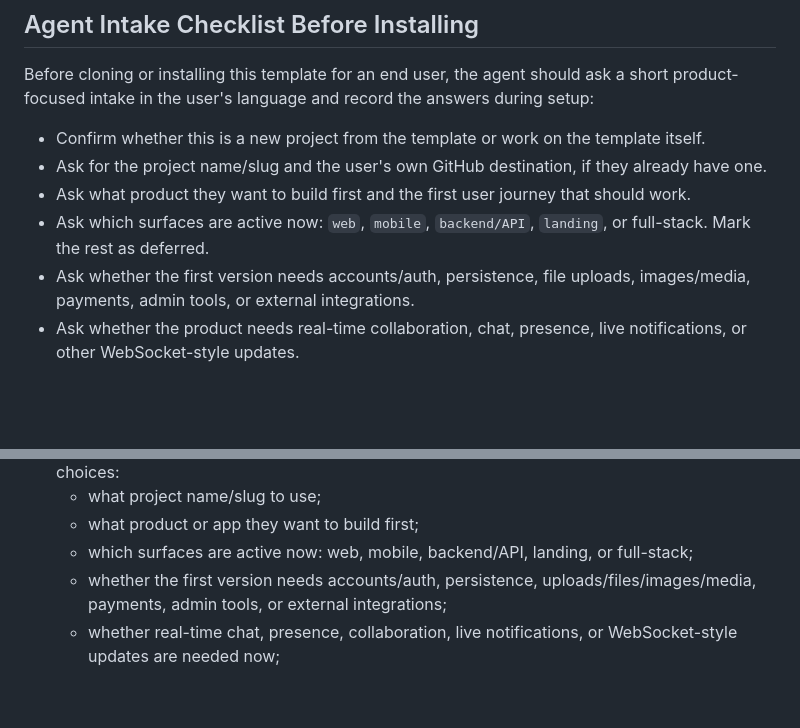
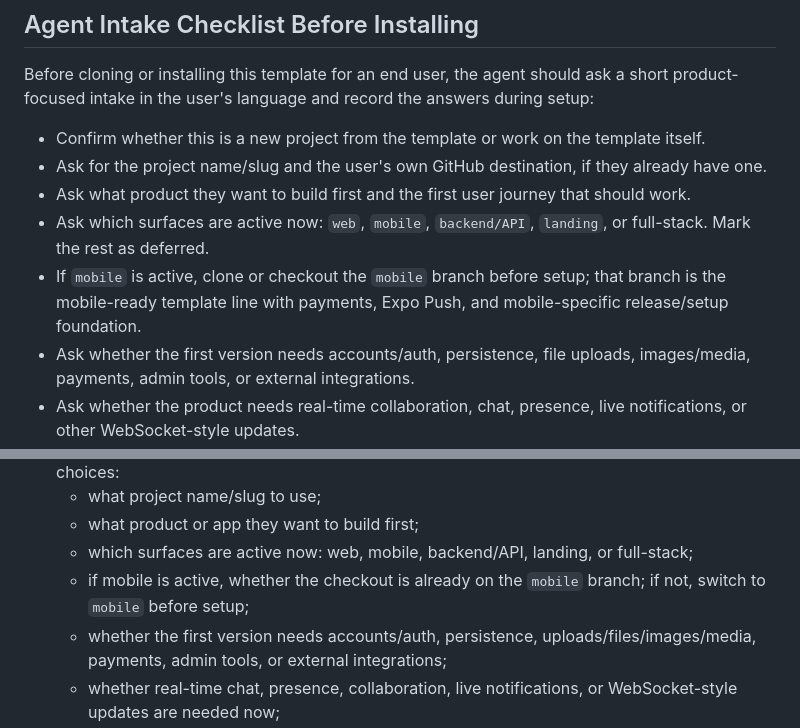
Before and after one commit to Karikatun/anomaly-detector, a Markdown page: README.md, 2 parts joined by grey strips. Rendered like a GitHub page; blank space fills up the shorter version.

Commit message:
Document mobile branch setup guidance

```diff
--- a/README.md
+++ b/README.md
@@ -10,6 +10,7 @@ Before cloning or installing this template for an end user, the agent should ask
 - Ask for the project name/slug and the user's own GitHub destination, if they already have one.
 - Ask what product they want to build first and the first user journey that should work.
 - Ask which surfaces are active now: `web`, `mobile`, `backend/API`, `landing`, or full-stack. Mark the rest as deferred.
+- If `mobile` is active, clone or checkout the `mobile` branch before setup; that branch is the mobile-ready template line with payments, Expo Push, and mobile-specific release/setup foundation.
 - Ask whether the first version needs accounts/auth, persistence, file uploads, images/media, payments, admin tools, or external integrations.
 - Ask whether the product needs real-time collaboration, chat, presence, live notifications, or other WebSocket-style updates.
 - If `mobile` is active, ask whether Expo/EAS builds and Maestro E2E validation are needed now or can be left unconfigured until later.
@@ -37,6 +38,7 @@ Install this repository into the project. First read README.md, CLAUDE.md if pre
   - what project name/slug to use;
   - what product or app they want to build first;
   - which surfaces are active now: web, mobile, backend/API, landing, or full-stack;
+  - if mobile is active, whether the checkout is already on the `mobile` branch; if not, switch to `mobile` before setup;
   - whether the first version needs accounts/auth, persistence, uploads/files/images/media, payments, admin tools, or external integrations;
   - whether real-time chat, presence, collaboration, live notifications, or WebSocket-style updates are needed now;
   - whether Expo/EAS builds and Maestro E2E validation are needed now when mobile is active;
```
Also changed, not shown: other parts of README.md (+1 -1 lines), AGENTS.md (+1 -0 lines), CLAUDE.md (+1 -0 lines).
